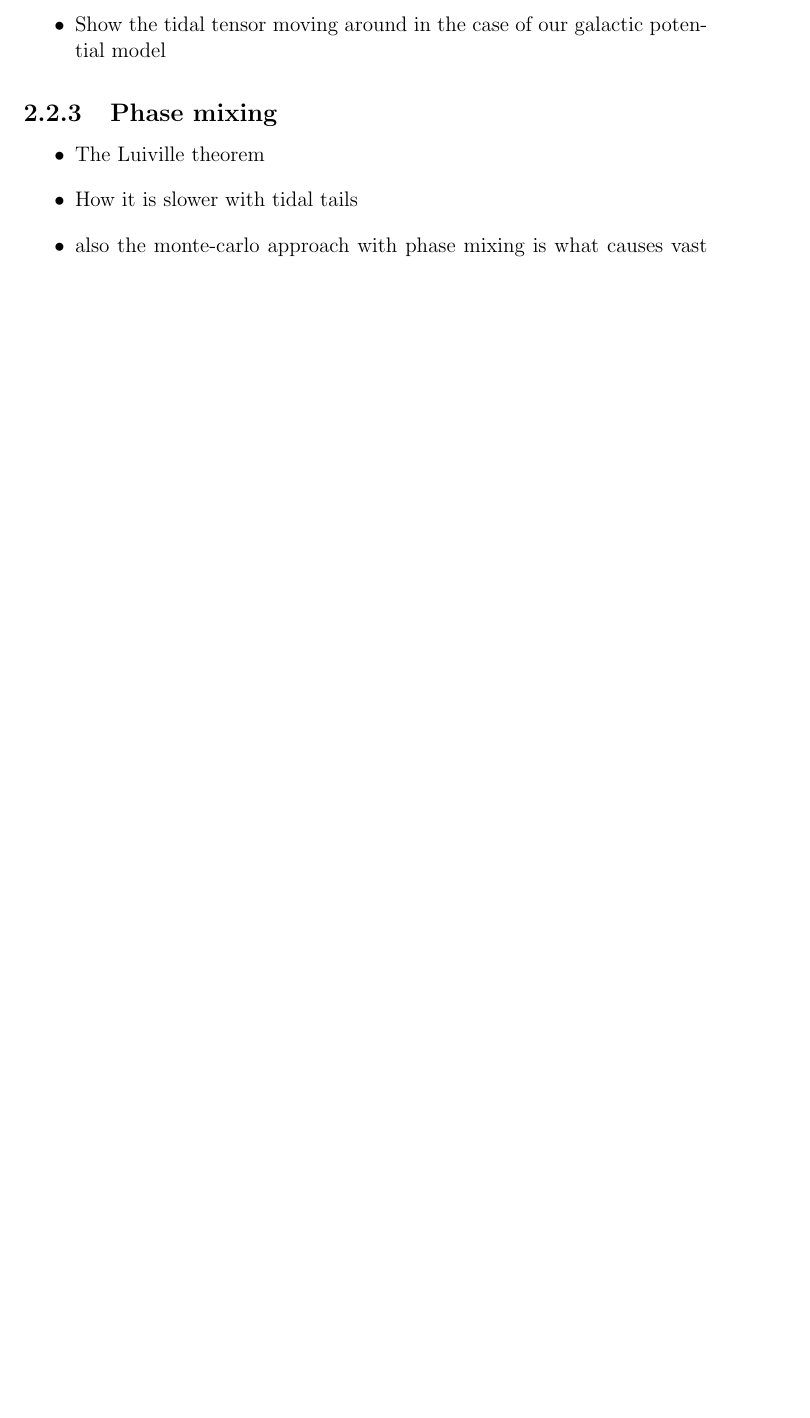
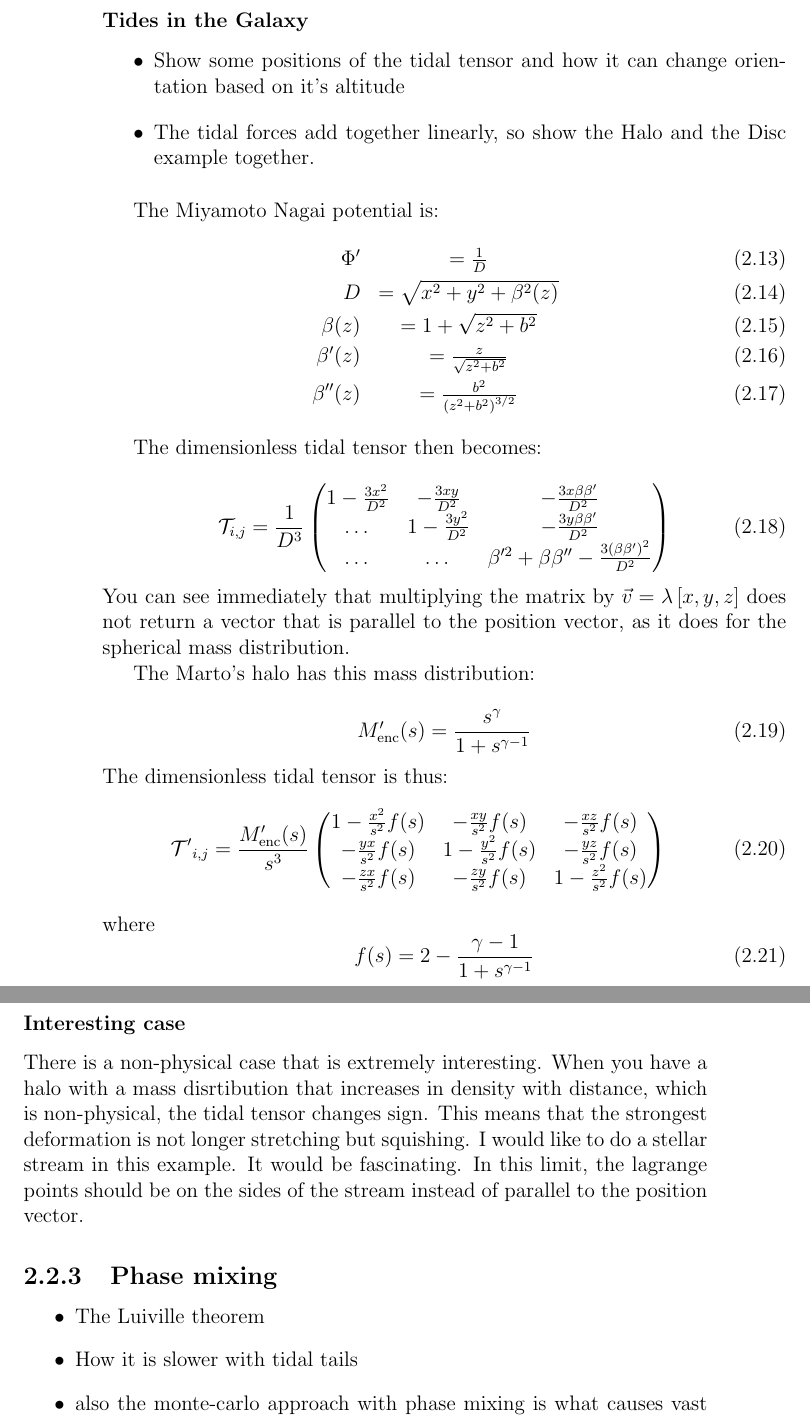
Before and after one commit to salvatore-ferrone/phd-thesis-ferrone, a LaTeX thesis (main.tex, which reads chapters/theory.tex): part of page 33 of 45 before the commit and two parts of pages 36 and 37 of 47 after it, the two joined at a grey line, cut at the place of the change, the shorter picture padded with empty space. Compiled offline with pdfLaTeX.

Commit message:
added tidal tensors to the text

```diff
--- a/chapters/theory.tex
+++ b/chapters/theory.tex
@@ -74,10 +117,53 @@ VIDEO: moon_tidal_simulation.mp4
                 \caption{The main potential used throughought the thesis}
             \end{figure}
 
+        \subsubsection*{Tides in the Galaxy}
             \begin{itemize}
-            \item Show the motivating example of the moon.
-            \item Show the tidal tensor moving around in the case of our galactic potential model
+                \item Show some positions of the tidal tensor and how it can change orientation based on it's altitude
+                \item The tidal forces add together linearly, so show the Halo and the Disc example together.
             \end{itemize}
+
+            The Miyamoto Nagai potential is:
+            \begin{eqnarray}
+                \Phi'   &= \frac{1}{D}\\
+                D       &= \sqrt{x^2 + y^2 + \beta^2(z)}\\
+                \beta(z)   &= 1 + \sqrt{z^2 + b^2}\\
+                \beta'(z) &= \frac{z}{\sqrt{z^2 + b^2}}\\
+                \beta''(z)  &= \frac{b^2}{\left(z^2 + b^2\right)^{3/2}}
+            \end{eqnarray}
+
+            The dimensionless tidal tensor then becomes:
+
+            \begin{equation}
+                \mathcal{T}_{i,j}= \frac{1}{D^3}\left(\begin{matrix}
+                    1-\frac{3x^2}{D^2} & -\frac{3xy}{D^2} & -\frac{3x\beta \beta'}{D^2} \\
+                    \dots & 1-\frac{3y^2}{D^2} & -\frac{3y\beta \beta'}{D^2} \\
+                    \dots & \dots & \beta'^2 + \beta \beta'' -\frac{3\left(\beta\beta'\right)^2}{D^2}
+                \end{matrix}\right)
+            \end{equation}
+            You can see immediately that multiplying the matrix by $\vec{v}=\lambda\left[x,y,z\right]$ does not return a vector that is parallel to the position vector, as it does for the spherical mass distribution.
+
+            The Marto's halo has this mass distribution:
+
+            \begin{equation}
+                M'_\text{enc}(s) = \frac{s^\gamma}{1+s^{\gamma-1}}
+            \end{equation}
+            The dimensionless tidal tensor is thus:
+            \begin{equation}
+                \mathcal{T'}_{i,j}= \frac{M'_\text{enc}(s)}{s^3}\left(\begin{matrix}
+                    1-\frac{x^2}{s^2}f(s) & -\frac{xy}{s^2}f(s) & -\frac{xz}{s^2}f(s) \\
+                    -\frac{yx}{s^2}f(s) & 1-\frac{y^2}{s^2}f(s) & -\frac{yz}{s^2}f(s) \\
+                    -\frac{zx}{s^2}f(s) & -\frac{zy}{s^2}f(s) & 1-\frac{z^2}{s^2}f(s)
+                \end{matrix}\right)
+            \end{equation}
+            where
+            \begin{equation}
+                f(s) = 2-\frac{\gamma-1}{1+s^{\gamma-1}}
+            \end{equation}
+        \subsubsection*{Interesting case}
+            There is a non-physical case that is extremely interesting. When you have a halo with a mass disrtibution that increases in density with distance, which is non-physical, the tidal tensor changes sign. This means that the strongest deformation is not longer stretching but squishing. I would like to do a stellar stream in this example. It would be fascinating. In this limit, the lagrange points should be on the sides of the stream instead of parallel to the position vector.
+
+
 
 
     \subsection{Phase mixing}
```
Also changed, not shown: chapters/theory.tex (47 more changed lines), 1 other file. Lines whose indentation alone changed are shown as unchanged.
